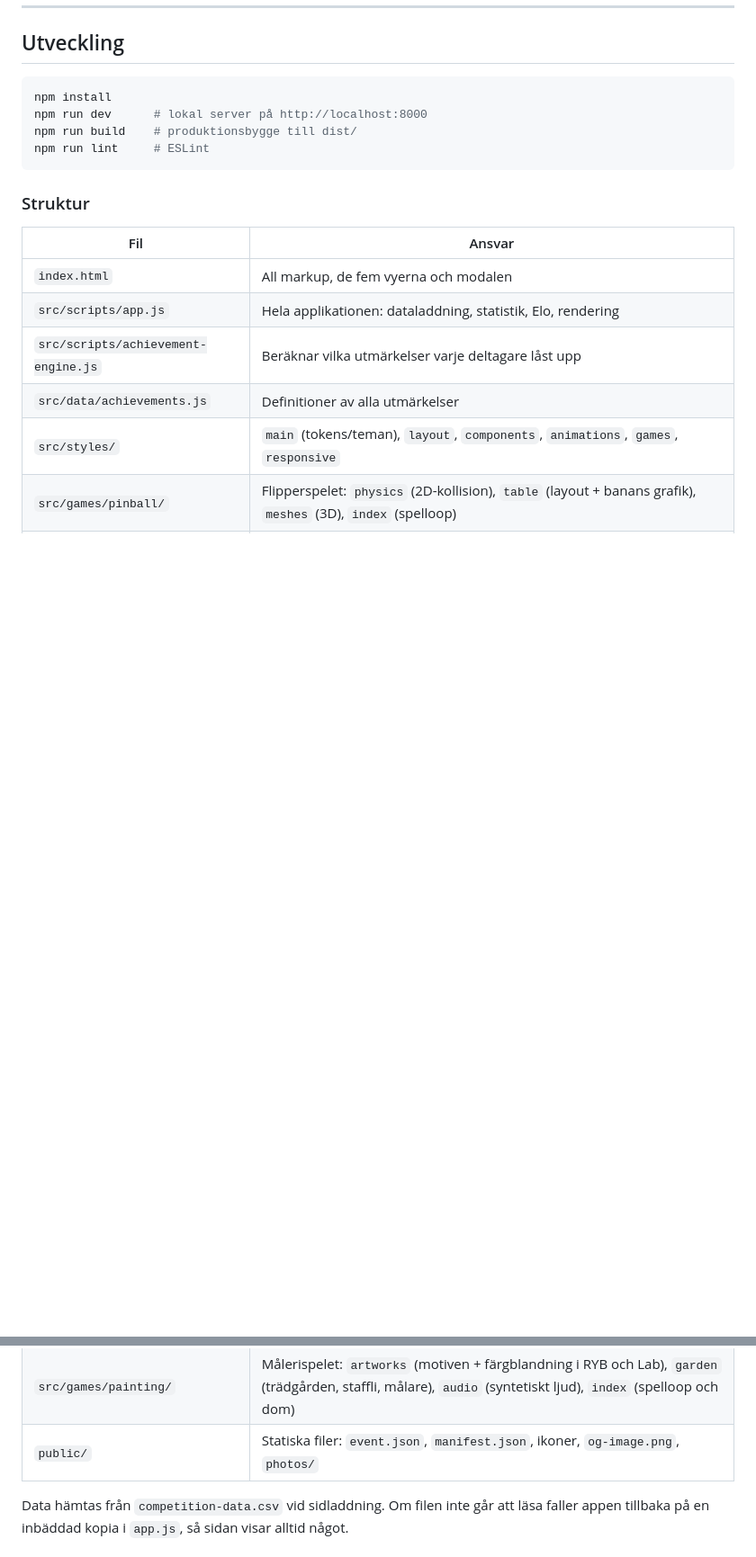
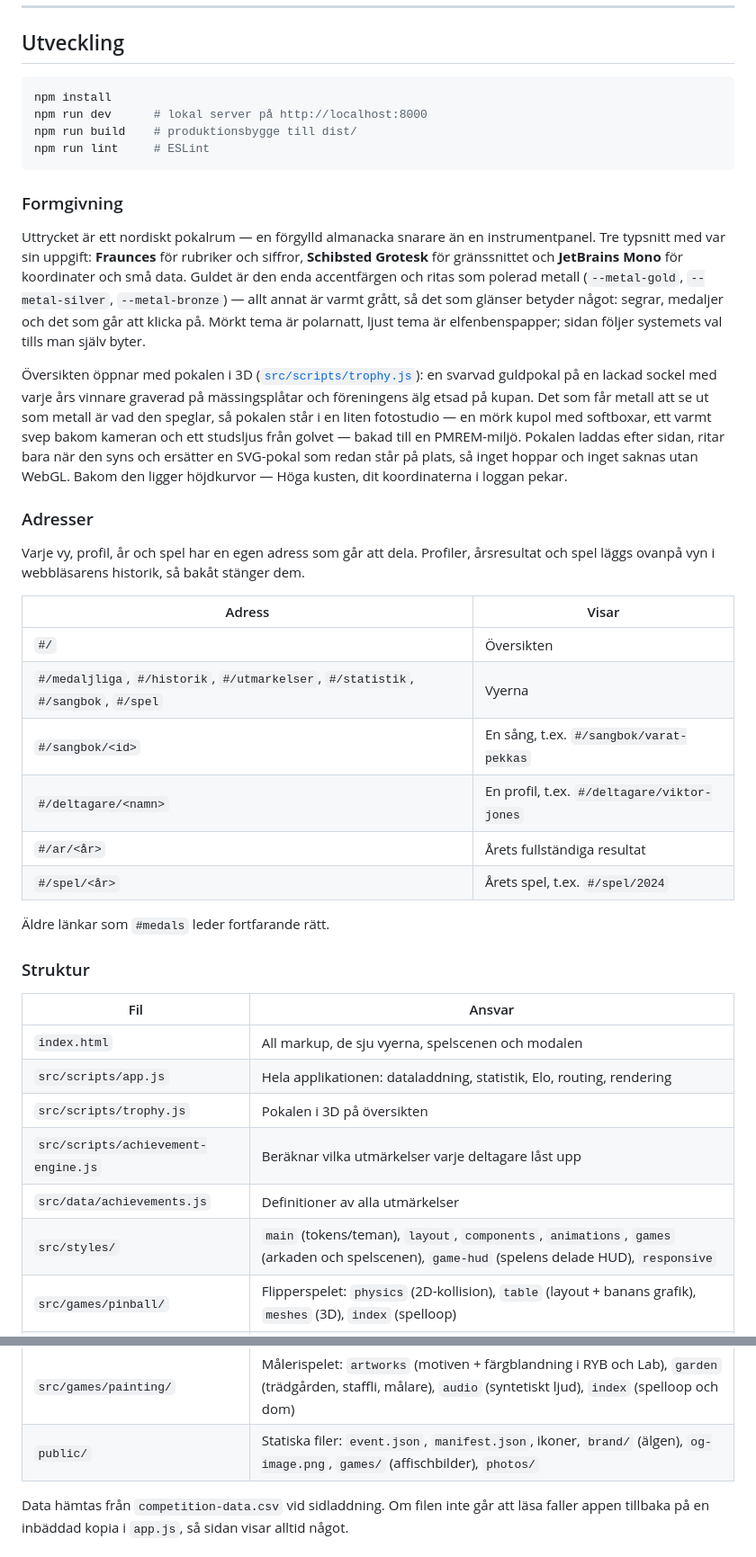
Before and after one commit to olovmelander/pekkas-pokal, a Markdown page: README.md, 2 parts joined by grey strips. Shown at 90% size. Rendered like a GitHub page; blank space fills up the shorter version.

Commit message:
README: formgivningen, adresserna och hur ett nytt spel läggs till
Co-Authored-By: Claude Opus 5.5 <noreply@anthropic.com>
Claude-Session: https://claude.ai/code/session_01SGBiUTc6wFrjjH4jnYsoRT

````diff
--- a/README.md
+++ b/README.md
@@ -538,15 +549,54 @@ npm run build    # produktionsbygge till dist/
 npm run lint     # ESLint
 ```
 
+### Formgivning
+
+Uttrycket är ett nordiskt pokalrum — en förgylld almanacka snarare än en
+instrumentpanel. Tre typsnitt med var sin uppgift: **Fraunces** för rubriker
+och siffror, **Schibsted Grotesk** för gränssnittet och **JetBrains Mono** för
+koordinater och små data. Guldet är den enda accentfärgen och ritas som
+polerad metall (`--metal-gold`, `--metal-silver`, `--metal-bronze`) — allt
+annat är varmt grått, så det som glänser betyder något: segrar, medaljer och
+det som går att klicka på. Mörkt tema är polarnatt, ljust tema är
+elfenbenspapper; sidan följer systemets val tills man själv byter.
+
+Översikten öppnar med pokalen i 3D ([`src/scripts/trophy.js`](src/scripts/trophy.js)):
+en svarvad guldpokal på en lackad sockel med varje års vinnare graverad på
+mässingsplåtar och föreningens älg etsad på kupan. Det som får metall att se
+ut som metall är vad den speglar, så pokalen står i en liten fotostudio —
+en mörk kupol med softboxar, ett varmt svep bakom kameran och ett studsljus
+från golvet — bakad till en PMREM-miljö. Pokalen laddas efter sidan, ritar
+bara när den syns och ersätter en SVG-pokal som redan står på plats, så
+inget hoppar och inget saknas utan WebGL. Bakom den ligger höjdkurvor —
+Höga kusten, dit koordinaterna i loggan pekar.
+
+### Adresser
+
+Varje vy, profil, år och spel har en egen adress som går att dela. Profiler,
+årsresultat och spel läggs ovanpå vyn i webbläsarens historik, så bakåt
+stänger dem.
+
+| Adress | Visar |
+| --- | --- |
+| `#/` | Översikten |
+| `#/medaljliga`, `#/historik`, `#/utmarkelser`, `#/statistik`, `#/sangbok`, `#/spel` | Vyerna |
+| `#/sangbok/<id>` | En sång, t.ex. `#/sangbok/varat-pekkas` |
+| `#/deltagare/<namn>` | En profil, t.ex. `#/deltagare/viktor-jones` |
+| `#/ar/<år>` | Årets fullständiga resultat |
+| `#/spel/<år>` | Årets spel, t.ex. `#/spel/2024` |
+
+Äldre länkar som `#medals` leder fortfarande rätt.
+
 ### Struktur
 
 | Fil | Ansvar |
 | --- | --- |
-| `index.html` | All markup, de fem vyerna och modalen |
-| `src/scripts/app.js` | Hela applikationen: dataladdning, statistik, Elo, rendering |
+| `index.html` | All markup, de sju vyerna, spelscenen och modalen |
+| `src/scripts/app.js` | Hela applikationen: dataladdning, statistik, Elo, routing, rendering |
+| `src/scripts/trophy.js` | Pokalen i 3D på översikten |
 | `src/scripts/achievement-engine.js` | Beräknar vilka utmärkelser varje deltagare låst upp |
 | `src/data/achievements.js` | Definitioner av alla utmärkelser |
-| `src/styles/` | `main` (tokens/teman), `layout`, `components`, `animations`, `games`, `responsive` |
+| `src/styles/` | `main` (tokens/teman), `layout`, `components`, `animations`, `games` (arkaden och spelscenen), `game-hud` (spelens delade HUD), `responsive` |
 | `src/games/pinball/` | Flipperspelet: `physics` (2D-kollision), `table` (layout + banans grafik), `meshes` (3D), `index` (spelloop) |
 | `src/games/fishing/` | Fiskespelet: `species` (procedurella fiskar), `world` (sjö, vattenshader, båt), `audio` (syntetiskt ljud), `index` (spelloop) |
 | `src/games/clay/` | Drejspelet: `studio` (ateljé, matcaps, drejskiva), `audio` (syntetiskt ljud), `index` (lerfysik + spelloop) |
@@ -554,7 +604,7 @@ npm run lint     # ESLint
 | `src/games/shooting/` | Skyttespelet: `range` (fält, gevär, lerduvor), `grass` (instansierad äng med vind), `audio` (syntetiskt ljud), `index` (banor + spelloop) |
 | `src/games/pingis/` | Pingisspelet: `hall` (bygdegård, bord, figurer), `audio` (syntetiskt ljud), `index` (fysik, AI och spelloop) |
 | `src/games/painting/` | Målerispelet: `artworks` (motiven + färgblandning i RYB och Lab), `garden` (trädgården, staffli, målare), `audio` (syntetiskt ljud), `index` (spelloop och dom) |
-| `public/` | Statiska filer: `event.json`, `manifest.json`, ikoner, `og-image.png`, `photos/` |
+| `public/` | Statiska filer: `event.json`, `manifest.json`, ikoner, `brand/` (älgen), `og-image.png`, `games/` (affischbilder), `photos/` |
 
 Data hämtas från `competition-data.csv` vid sidladdning. Om filen inte går att
 läsa faller appen tillbaka på en inbäddad kopia i `app.js`, så sidan visar alltid
````
Also changed, not shown: other parts of README.md (+16 -5 lines).
